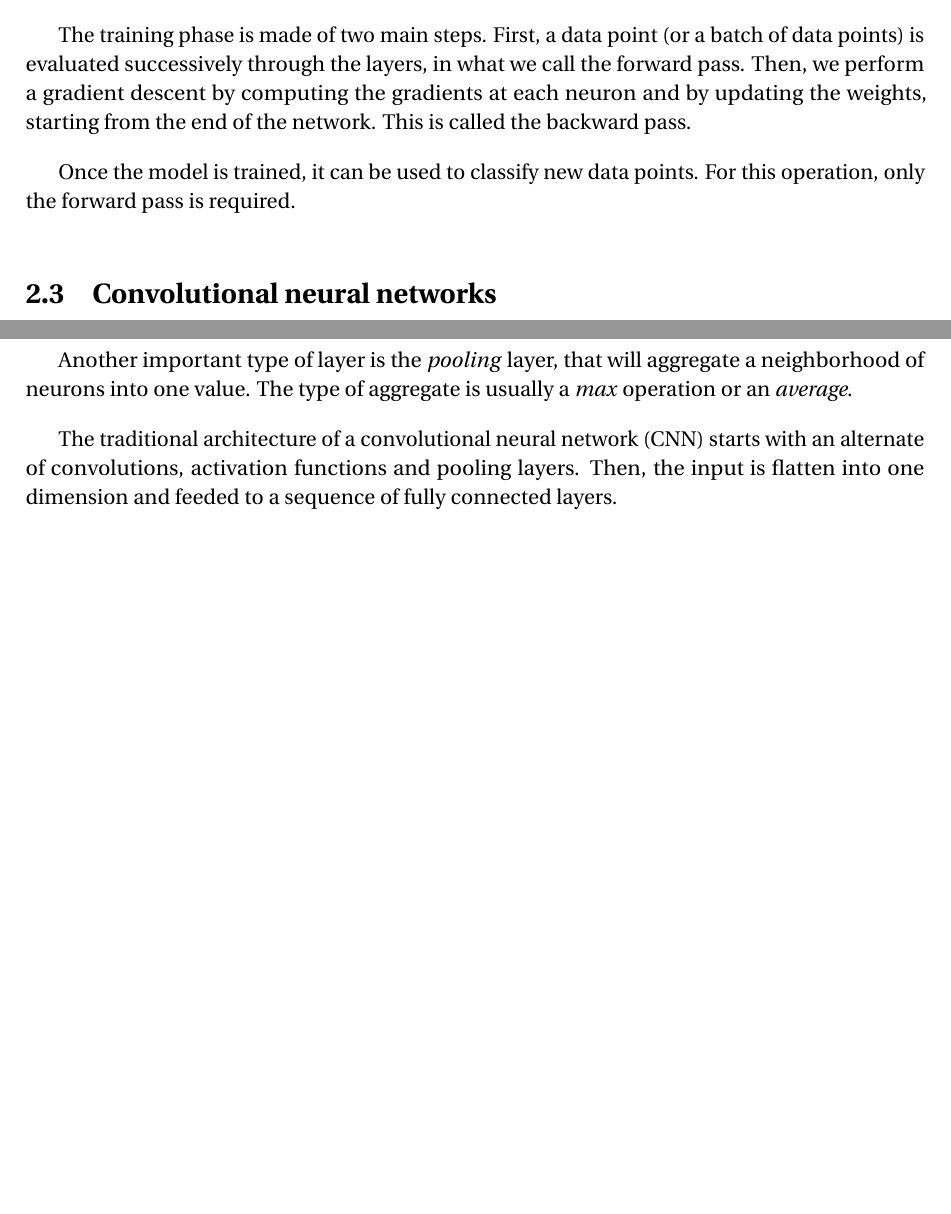
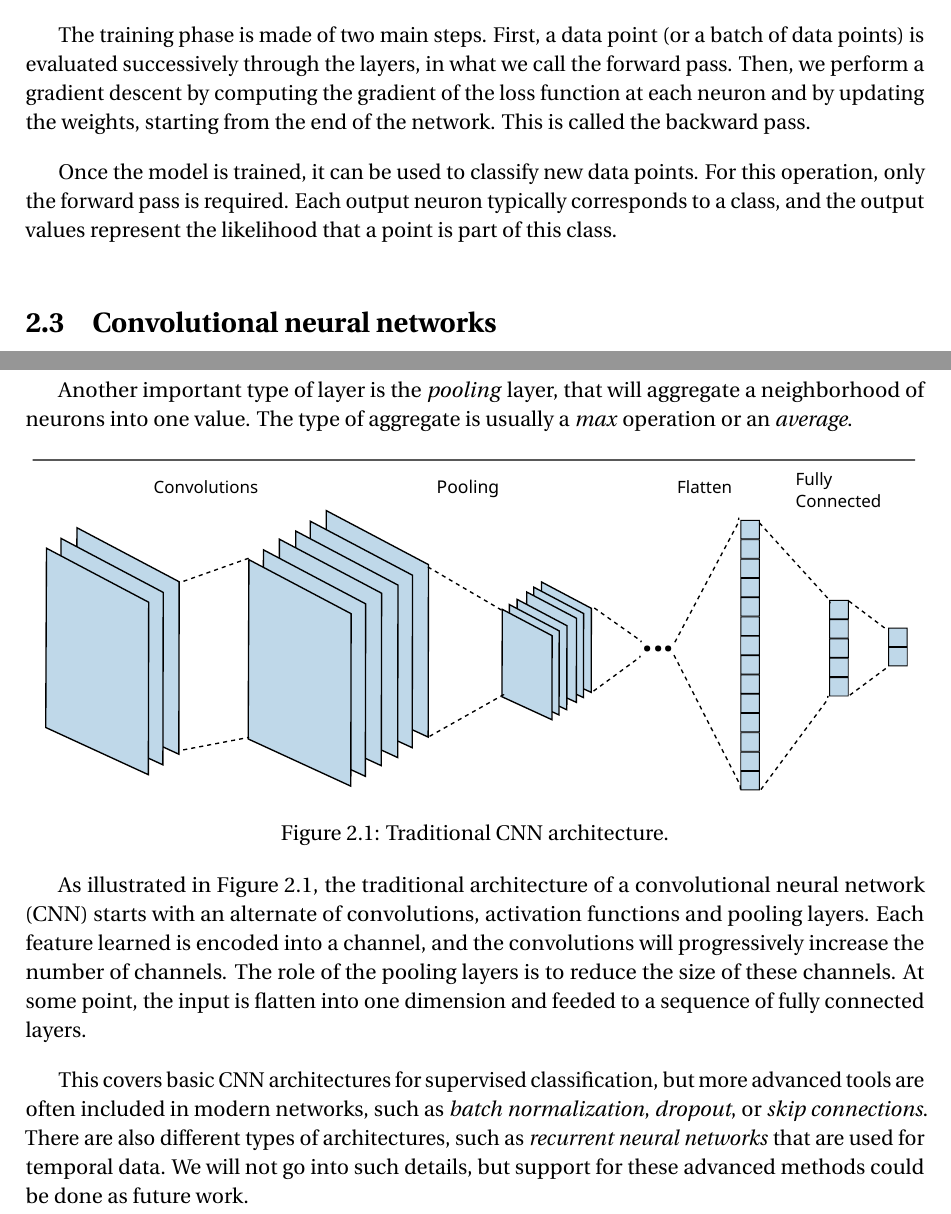
Before and after one commit to ffsinger/master-thesis, a LaTeX thesis (thesis.tex): two parts of pages 8 and 9 of 38, joined at a grey line, cut so that both start at the same text, the shorter picture padded with empty space. Compiled offline with pdfLaTeX.

Commit message:
improve ML background

```diff
--- a/thesis.tex
+++ b/thesis.tex
@@ -136,11 +136,12 @@ The most common is $\mathrm{ReLU}(x) = \max(0, x)$, but the sigmoid (\autoref{eq
 
 The training phase is made of two main steps.
 First, a data point (or a batch of data points) is evaluated successively through the layers, in what we call the forward pass.
-Then, we perform a gradient descent by computing the gradients at each neuron and by updating the weights, starting from the end of the network.
+Then, we perform a gradient descent by computing the gradient of the loss function at each neuron and by updating the weights, starting from the end of the network.
 This is called the backward pass.
 
 Once the model is trained, it can be used to classify new data points.
 For this operation, only the forward pass is required.
+Each output neuron typically corresponds to a class, and the output values represent the likelihood that a point is part of this class.
 
 \section{Convolutional neural networks}
 
@@ -158,9 +159,21 @@ where $b_i$ is the bias, $w_i \in \mathbb{R}^{c \times k_1 \times k_2}$ is the k
 Another important type of layer is the \emph{pooling} layer, that will aggregate a neighborhood of neurons into one value.
 The type of aggregate is usually a \emph{max} operation or an \emph{average}.
 
-The traditional architecture of a convolutional neural network (CNN) starts with an alternate of convolutions, activation functions and pooling layers.
-Then, the input is flatten into one dimension and feeded to a sequence of fully connected layers.
+\begin{figure}[h]
+  \centering
+  \includegraphics[width=\textwidth]{figures/cnn.pdf}
+  \caption{Traditional CNN architecture.}
+  \label{fig:cnn}
+\end{figure}
 
+As illustrated in \autoref{fig:cnn}, the traditional architecture of a convolutional neural network (CNN) starts with an alternate of convolutions, activation functions and pooling layers.
+Each feature learned is encoded into a channel, and the convolutions will progressively increase the number of channels.
+The role of the pooling layers is to reduce the size of these channels.
+At some point, the input is flatten into one dimension and feeded to a sequence of fully connected layers.
+
+This covers basic CNN architectures for supervised classification, but more advanced tools are often included in modern networks, such as \emph{batch normalization}, \emph{dropout}, or \emph{skip connections}.
+There are also different types of architectures, such as \emph{recurrent neural networks} that are used for temporal data.
+We will not go into such details, but support for these advanced methods could be done as future work.
 
 %%%%%%%%%%%%%%%%%%%%%%%%
 \section{Homomorphic encryption}
```
Also changed, not shown: figures/cnn.pdf (added), figures/cnn.svg (added), thesis.tex (6 more changed lines).
